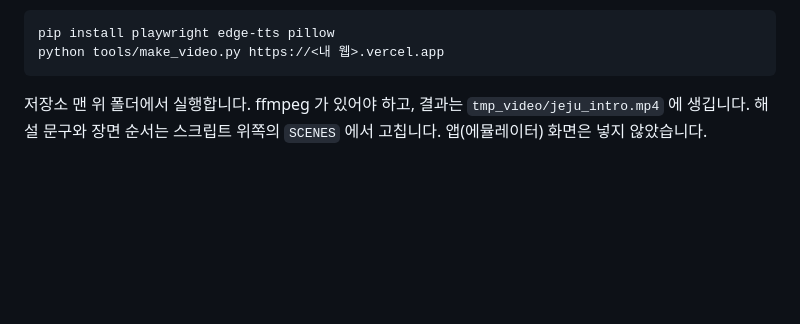
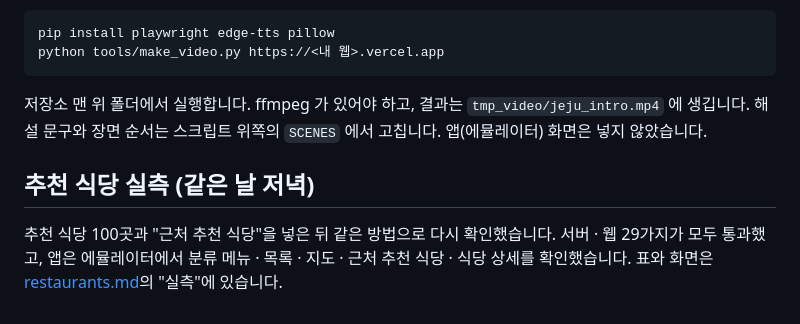
Before and after one commit to lsy3709/jeju-hanbakwi, a Markdown page: docs/live-test.md, the part around the change. Drawn GitHub-style; blank space fills up the shorter version.

````diff
--- a/docs/live-test.md
+++ b/docs/live-test.md
@@ -92,3 +92,7 @@ python tools/make_video.py https://<내 웹>.vercel.app
 ```
 
 저장소 맨 위 폴더에서 실행합니다. ffmpeg 가 있어야 하고, 결과는 `tmp_video/jeju_intro.mp4` 에 생깁니다. 해설 문구와 장면 순서는 스크립트 위쪽의 `SCENES` 에서 고칩니다. 앱(에뮬레이터) 화면은 넣지 않았습니다.
+
+## 추천 식당 실측 (같은 날 저녁)
+
+추천 식당 100곳과 "근처 추천 식당"을 넣은 뒤 같은 방법으로 다시 확인했습니다. 서버 · 웹 29가지가 모두 통과했고, 앱은 에뮬레이터에서 분류 메뉴 · 목록 · 지도 · 근처 추천 식당 · 식당 상세를 확인했습니다. 표와 화면은 [restaurants.md](restaurants.md)의 "실측"에 있습니다.
````
Also changed, not shown: docs/CHECKLIST.md (+3 -2 lines), docs/restaurants.md (+21 -2 lines), docs/img/food_live_app_sheet.jpg (added), docs/img/food_live_web_sheet.jpg (added).
